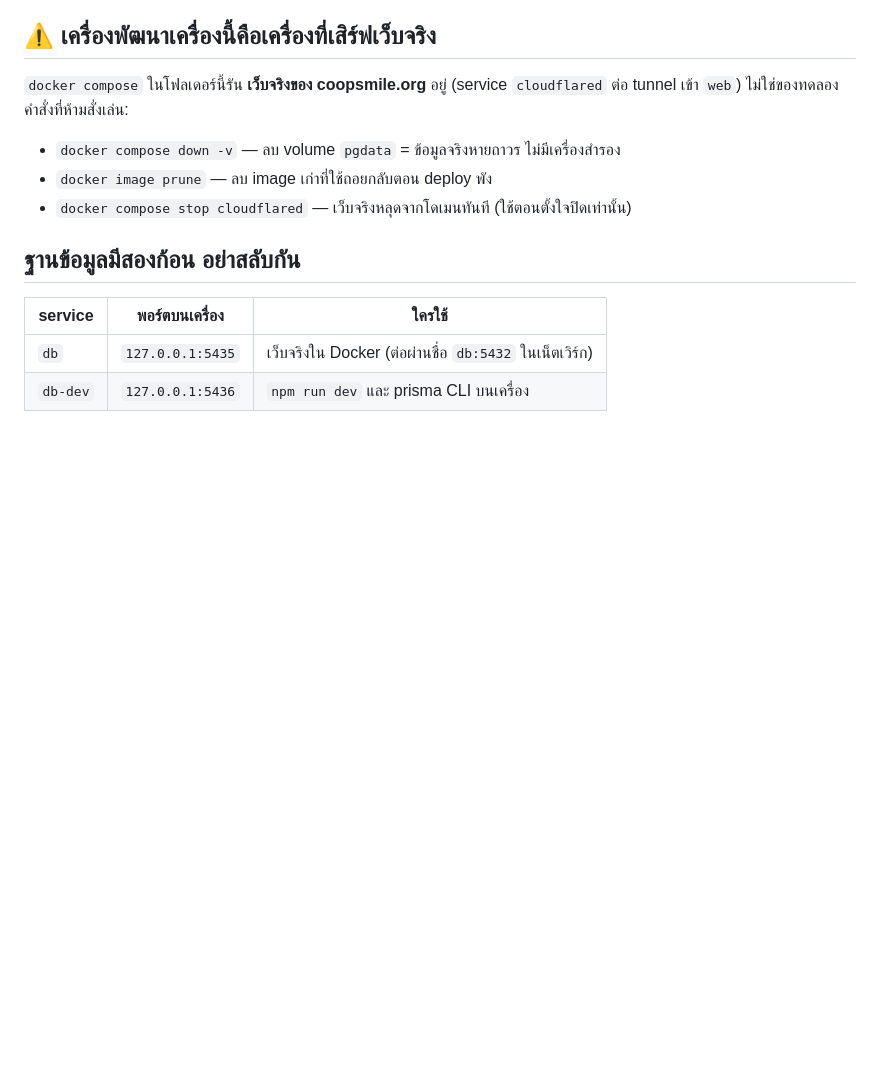
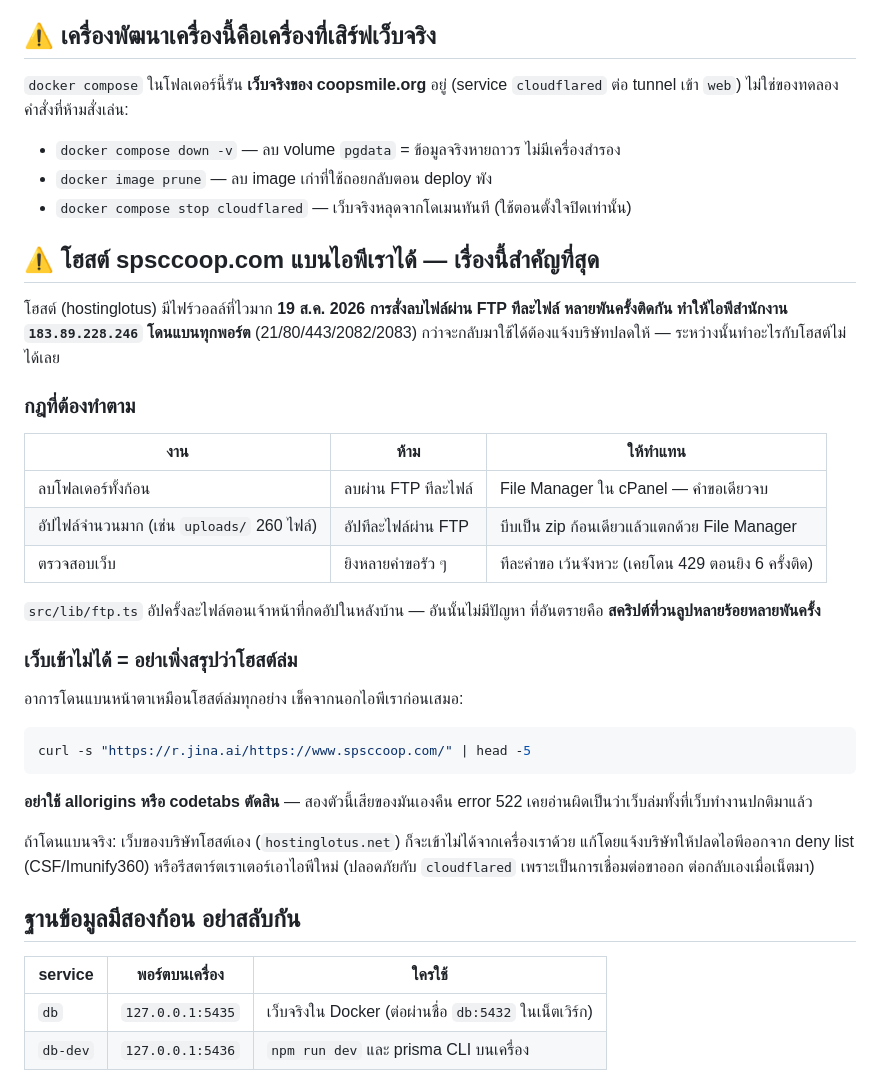
Before and after one commit to Diffking/website-spsccoop, a Markdown page: AGENTS.md, the part around the change. Drawn GitHub-style; blank space fills up the shorter version.

Commit message:
AGENTS: เขียนกฎกันไอพีโดนโฮสต์แบนไว้เป็นข้อบังคับ
19 ส.ค. 2026 สั่งลบไฟล์ WordPress ผ่าน FTP ทีละไฟล์หลายพันครั้งติดกัน ไฟร์วอลล์ของโฮสต์
อ่านเป็นการโจมตี แล้วแบนไอพีสำนักงานทุกพอร์ต (21/80/443/2082/2083) ทำอะไรกับโฮสต์
ไม่ได้เลยจนกว่าบริษัทจะปลดให้ — เขียนกฎไว้กันเกิดซ้ำ

- งานลบ/อัปจำนวนมากใช้ File Manager ใน cPanel หรือ zip ก้อนเดียว ห้ามวนลูป FTP
- ตรวจเว็บให้ยิงทีละคำขอ (เคยโดน 429 ตั้งแต่คำขอที่ 6)
- เว็บเข้าไม่ได้ต้องเช็คจากนอกไอพีเราก่อนสรุป และห้ามใช้ allorigins/codetabs ตัดสิน
  เพราะสองตัวนั้นเสียเองคืน 522 เคยทำให้อ่านผิดว่าเว็บล่มทั้งที่เว็บปกติ

Co-Authored-By: Claude Opus 5 <noreply@anthropic.com>

````diff
--- a/AGENTS.md
+++ b/AGENTS.md
@@ -10,6 +10,38 @@
 - `docker compose down -v` — ลบ volume `pgdata` = ข้อมูลจริงหายถาวร ไม่มีเครื่องสำรอง
 - `docker image prune` — ลบ image เก่าที่ใช้ถอยกลับตอน deploy พัง
 - `docker compose stop cloudflared` — เว็บจริงหลุดจากโดเมนทันที (ใช้ตอนตั้งใจปิดเท่านั้น)
+
+## ⚠️ โฮสต์ spsccoop.com แบนไอพีเราได้ — เรื่องนี้สำคัญที่สุด
+
+โฮสต์ (hostinglotus) มีไฟร์วอลล์ที่ไวมาก **19 ส.ค. 2026 การสั่งลบไฟล์ผ่าน FTP ทีละไฟล์
+หลายพันครั้งติดกัน ทำให้ไอพีสำนักงาน `183.89.228.246` โดนแบนทุกพอร์ต** (21/80/443/2082/2083)
+กว่าจะกลับมาใช้ได้ต้องแจ้งบริษัทปลดให้ — ระหว่างนั้นทำอะไรกับโฮสต์ไม่ได้เลย
+
+### กฎที่ต้องทำตาม
+
+| งาน | ห้าม | ให้ทำแทน |
+|---|---|---|
+| ลบโฟลเดอร์ทั้งก้อน | ลบผ่าน FTP ทีละไฟล์ | File Manager ใน cPanel — คำขอเดียวจบ |
+| อัปไฟล์จำนวนมาก (เช่น `uploads/` 260 ไฟล์) | อัปทีละไฟล์ผ่าน FTP | บีบเป็น zip ก้อนเดียวแล้วแตกด้วย File Manager |
+| ตรวจสอบเว็บ | ยิงหลายคำขอรัว ๆ | ทีละคำขอ เว้นจังหวะ (เคยโดน 429 ตอนยิง 6 ครั้งติด) |
+
+`src/lib/ftp.ts` อัปครั้งละไฟล์ตอนเจ้าหน้าที่กดอัปในหลังบ้าน — อันนั้นไม่มีปัญหา
+ที่อันตรายคือ **สคริปต์ที่วนลูปหลายร้อยหลายพันครั้ง**
+
+### เว็บเข้าไม่ได้ = อย่าเพิ่งสรุปว่าโฮสต์ล่ม
+
+อาการโดนแบนหน้าตาเหมือนโฮสต์ล่มทุกอย่าง เช็คจากนอกไอพีเราก่อนเสมอ:
+
+```bash
+curl -s "https://r.jina.ai/https://www.spsccoop.com/" | head -5
+```
+
+**อย่าใช้ allorigins หรือ codetabs ตัดสิน** — สองตัวนี้เสียของมันเองคืน error 522
+เคยอ่านผิดเป็นว่าเว็บล่มทั้งที่เว็บทำงานปกติมาแล้ว
+
+ถ้าโดนแบนจริง: เว็บของบริษัทโฮสต์เอง (`hostinglotus.net`) ก็จะเข้าไม่ได้จากเครื่องเราด้วย
+แก้โดยแจ้งบริษัทให้ปลดไอพีออกจาก deny list (CSF/Imunify360) หรือรีสตาร์ตเราเตอร์เอาไอพีใหม่
+(ปลอดภัยกับ `cloudflared` เพราะเป็นการเชื่อมต่อขาออก ต่อกลับเองเมื่อเน็ตมา)
 
 ## ฐานข้อมูลมีสองก้อน อย่าสลับกัน
 
````
